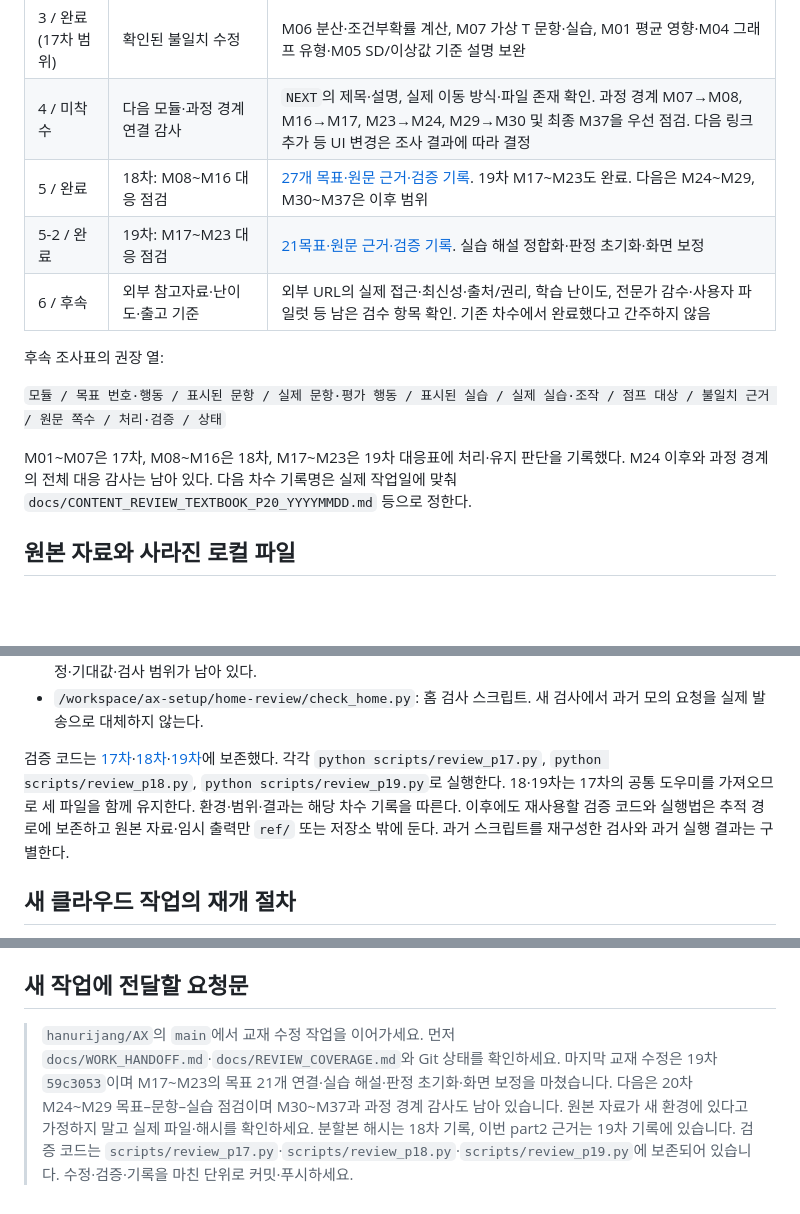
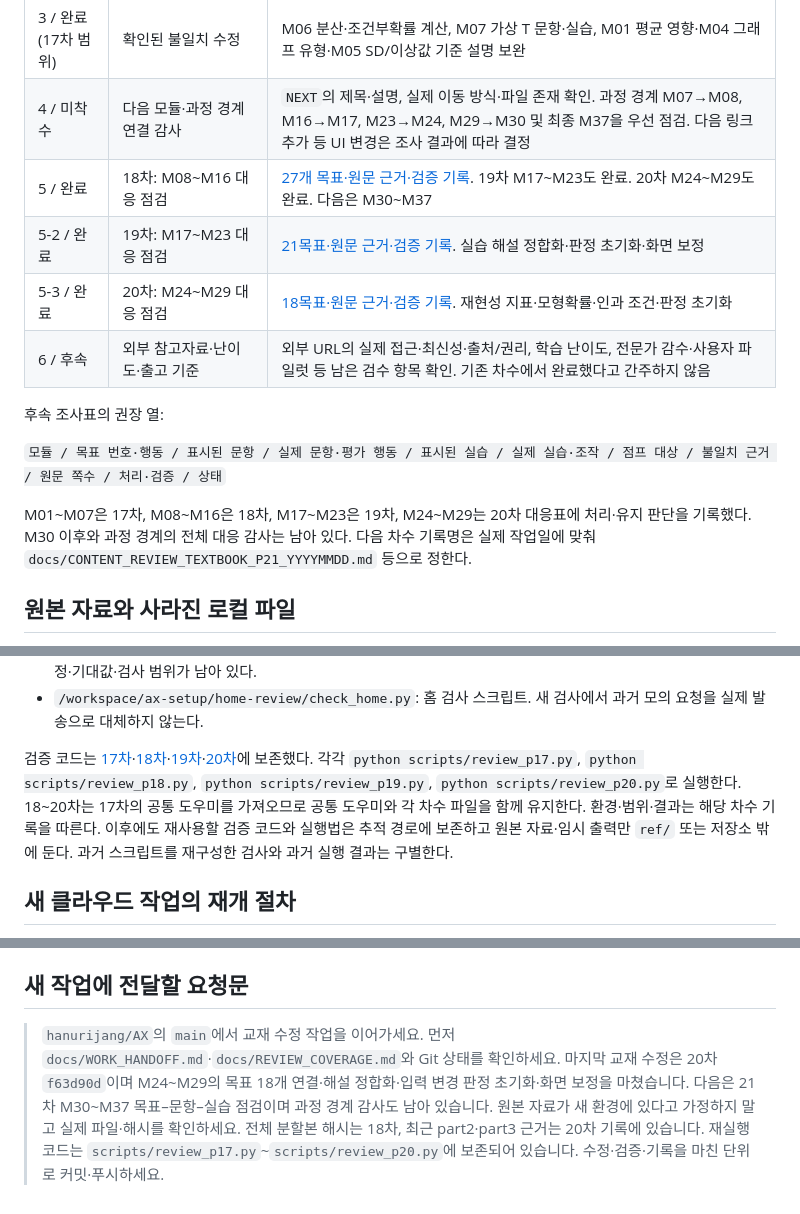
Before and after one commit to hanurijang/AX, a Markdown page: docs/WORK_HANDOFF.md, 3 parts joined by grey strips. Drawn GitHub-style; blank space fills up the shorter version.

```diff
--- a/docs/WORK_HANDOFF.md
+++ b/docs/WORK_HANDOFF.md
@@ -40,15 +41,16 @@
 | 2 / 완료 | 17차: M01~M07 목표–문항–실습 점검 | [21개 목표 대응표와 검증 기록](CONTENT_REVIEW_TEXTBOOK_P17_20261030.md)을 작성. M02는 확인·유지, M03은 도움말 간격만 보정 |
 | 3 / 완료(17차 범위) | 확인된 불일치 수정 | M06 분산·조건부확률 계산, M07 가상 T 문항·실습, M01 평균 영향·M04 그래프 유형·M05 SD/이상값 기준 설명 보완 |
 | 4 / 미착수 | 다음 모듈·과정 경계 연결 감사 | `NEXT`의 제목·설명, 실제 이동 방식·파일 존재 확인. 과정 경계 M07→M08, M16→M17, M23→M24, M29→M30 및 최종 M37을 우선 점검. 다음 링크 추가 등 UI 변경은 조사 결과에 따라 결정 |
-| 5 / 완료 | 18차: M08~M16 대응 점검 | [27개 목표·원문 근거·검증 기록](CONTENT_REVIEW_TEXTBOOK_P18_20261102.md). 19차 M17~M23도 완료. 다음은 M24~M29, M30~M37은 이후 범위 |
+| 5 / 완료 | 18차: M08~M16 대응 점검 | [27개 목표·원문 근거·검증 기록](CONTENT_REVIEW_TEXTBOOK_P18_20261102.md). 19차 M17~M23도 완료. 20차 M24~M29도 완료. 다음은 M30~M37 |
 | 5-2 / 완료 | 19차: M17~M23 대응 점검 | [21목표·원문 근거·검증 기록](CONTENT_REVIEW_TEXTBOOK_P19_20261102.md). 실습 해설 정합화·판정 초기화·화면 보정 |
+| 5-3 / 완료 | 20차: M24~M29 대응 점검 | [18목표·원문 근거·검증 기록](CONTENT_REVIEW_TEXTBOOK_P20_20261102.md). 재현성 지표·모형확률·인과 조건·판정 초기화 |
 | 6 / 후속 | 외부 참고자료·난이도·출고 기준 | 외부 URL의 실제 접근·최신성·출처/권리, 학습 난이도, 전문가 감수·사용자 파일럿 등 남은 검수 항목 확인. 기존 차수에서 완료했다고 간주하지 않음 |
 
 후속 조사표의 권장 열:
 
 `모듈 / 목표 번호·행동 / 표시된 문항 / 실제 문항·평가 행동 / 표시된 실습 / 실제 실습·조작 / 점프 대상 / 불일치 근거 / 원문 쪽수 / 처리·검증 / 상태`
 
-M01~M07은 17차, M08~M16은 18차, M17~M23은 19차 대응표에 처리·유지 판단을 기록했다. M24 이후와 과정 경계의 전체 대응 감사는 남아 있다. 다음 차수 기록명은 실제 작업일에 맞춰 `docs/CONTENT_REVIEW_TEXTBOOK_P20_YYYYMMDD.md` 등으로 정한다.
+M01~M07은 17차, M08~M16은 18차, M17~M23은 19차, M24~M29는 20차 대응표에 처리·유지 판단을 기록했다. M30 이후와 과정 경계의 전체 대응 감사는 남아 있다. 다음 차수 기록명은 실제 작업일에 맞춰 `docs/CONTENT_REVIEW_TEXTBOOK_P21_YYYYMMDD.md` 등으로 정한다.
 
 ## 원본 자료와 사라진 로컬 파일
 
@@ -75,7 +77,7 @@ M01~M07은 17차, M08~M16은 18차, M17~M23은 19차 대응표에 처리·유지
 - `/workspace/ax-setup/p*_numbers.py`, `p*_review.py`, `review-p*/`: 독립 수치 확인·브라우저 검사 스크립트와 결과·화면. **Git에 없고 현재 환경에도 없으므로 과거 검증을 같은 명령으로 즉시 재실행할 수 없다.** 문서에는 당시 설정·기대값·검사 범위가 남아 있다.
 - `/workspace/ax-setup/home-review/check_home.py`: 홈 검사 스크립트. 새 검사에서 과거 모의 요청을 실제 발송으로 대체하지 않는다.
 
-검증 코드는 [17차](../scripts/review_p17.py)·[18차](../scripts/review_p18.py)·[19차](../scripts/review_p19.py)에 보존했다. 각각 `python scripts/review_p17.py`, `python scripts/review_p18.py`, `python scripts/review_p19.py`로 실행한다. 18·19차는 17차의 공통 도우미를 가져오므로 세 파일을 함께 유지한다. 환경·범위·결과는 해당 차수 기록을 따른다. 이후에도 재사용할 검증 코드와 실행법은 추적 경로에 보존하고 원본 자료·임시 출력만 `ref/` 또는 저장소 밖에 둔다. 과거 스크립트를 재구성한 검사와 과거 실행 결과는 구별한다.
+검증 코드는 [17차](../scripts/review_p17.py)·[18차](../scripts/review_p18.py)·[19차](../scripts/review_p19.py)·[20차](../scripts/review_p20.py)에 보존했다. 각각 `python scripts/review_p17.py`, `python scripts/review_p18.py`, `python scripts/review_p19.py`, `python scripts/review_p20.py`로 실행한다. 18~20차는 17차의 공통 도우미를 가져오므로 공통 도우미와 각 차수 파일을 함께 유지한다. 환경·범위·결과는 해당 차수 기록을 따른다. 이후에도 재사용할 검증 코드와 실행법은 추적 경로에 보존하고 원본 자료·임시 출력만 `ref/` 또는 저장소 밖에 둔다. 과거 스크립트를 재구성한 검사와 과거 실행 결과는 구별한다.
 
 ## 새 클라우드 작업의 재개 절차
 
@@ -132,4 +134,4 @@ python -m http.server 8000 --bind 127.0.0.1
 
 ## 새 작업에 전달할 요청문
 
-> `hanurijang/AX`의 `main`에서 교재 수정 작업을 이어가세요. 먼저 `docs/WORK_HANDOFF.md`·`docs/REVIEW_COVERAGE.md`와 Git 상태를 확인하세요. 마지막 교재 수정은 19차 `59c3053`이며 M17~M23의 목표 21개 연결·실습 해설·판정 초기화·화면 보정을 마쳤습니다. 다음은 20차 M24~M29 목표–문항–실습 점검이며 M30~M37과 과정 경계 감사도 남아 있습니다. 원본 자료가 새 환경에 있다고 가정하지 말고 실제 파일·해시를 확인하세요. 분할본 해시는 18차 기록, 이번 part2 근거는 19차 기록에 있습니다. 검증 코드는 `scripts/review_p17.py`·`scripts/review_p18.py`·`scripts/review_p19.py`에 보존되어 있습니다. 수정·검증·기록을 마친 단위로 커밋·푸시하세요.
+> `hanurijang/AX`의 `main`에서 교재 수정 작업을 이어가세요. 먼저 `docs/WORK_HANDOFF.md`·`docs/REVIEW_COVERAGE.md`와 Git 상태를 확인하세요. 마지막 교재 수정은 20차 `f63d90d`이며 M24~M29의 목표 18개 연결·해설 정합화·입력 변경 판정 초기화·화면 보정을 마쳤습니다. 다음은 21차 M30~M37 목표–문항–실습 점검이며 과정 경계 감사도 남아 있습니다. 원본 자료가 새 환경에 있다고 가정하지 말고 실제 파일·해시를 확인하세요. 전체 분할본 해시는 18차, 최근 part2·part3 근거는 20차 기록에 있습니다. 재실행 코드는 `scripts/review_p17.py`~`scripts/review_p20.py`에 보존되어 있습니다. 수정·검증·기록을 마친 단위로 커밋·푸시하세요.
```
Also changed, not shown: other parts of docs/WORK_HANDOFF.md (+8 -7 lines), docs/REVIEW_COVERAGE.md (+20 -19 lines).
